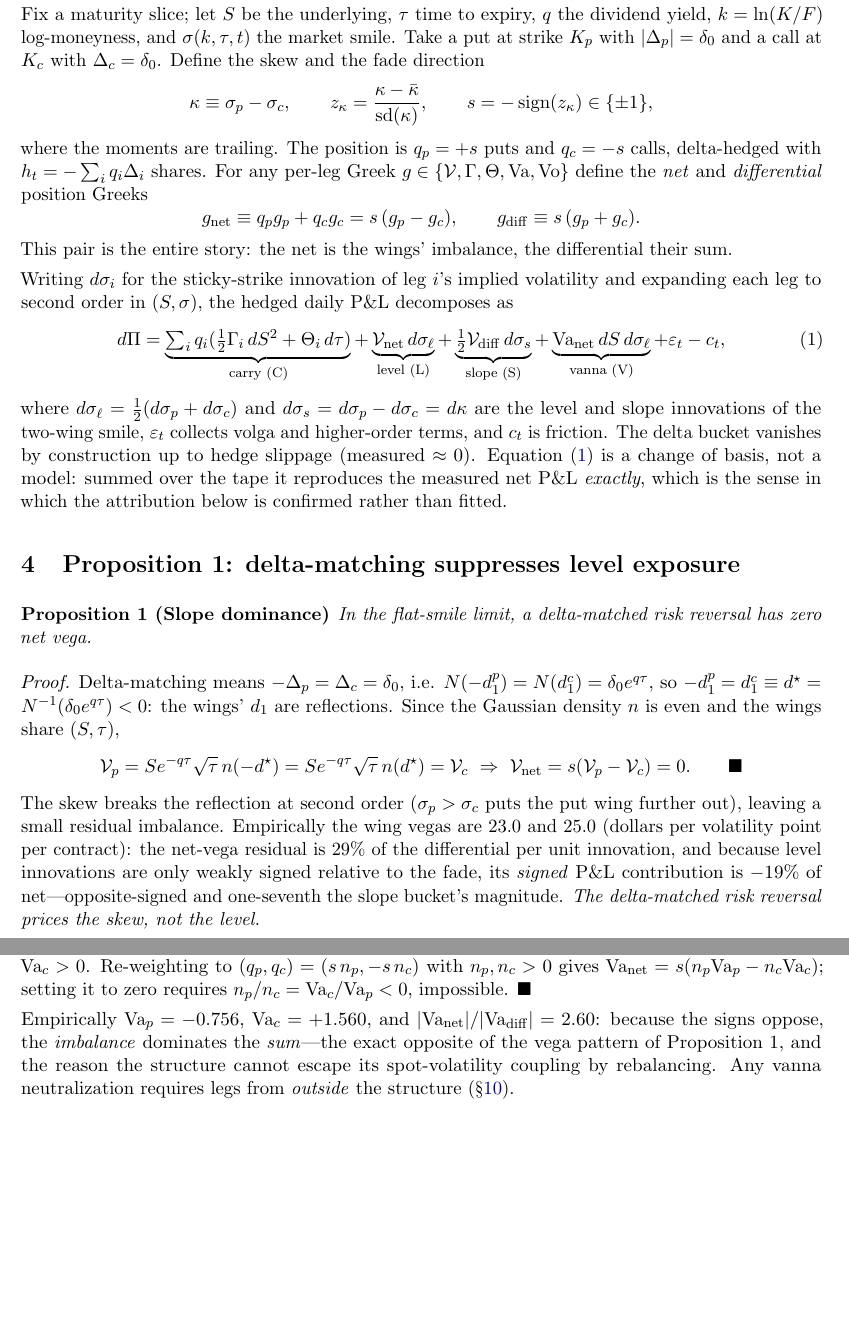
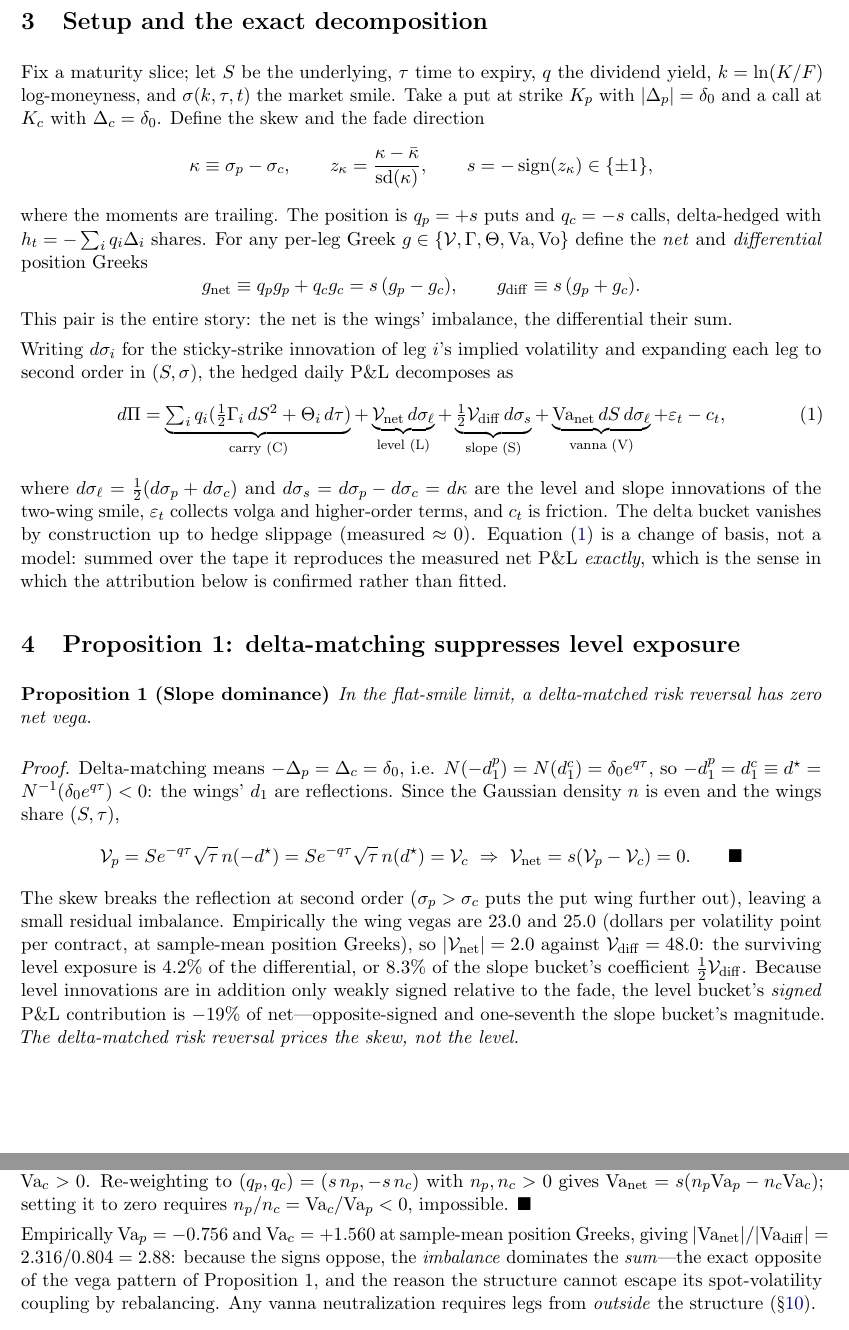
Before and after one commit to charlieyanhx/risk-reversal-attribution, a LaTeX paper (paper/p4_delta_matched_rr.tex): two parts of pages 3 and 4 of 7, joined at a grey line, cut at the place of the change, the shorter picture padded with empty space. Compiled offline with pdfLaTeX.

Commit message:
audit: two wing-Greek ratios did not follow from the quoted Greeks
The paper defines g_net = s(g_p - g_c) and g_diff = s(g_p + g_c), then quoted
ratios inconsistent with its own wing values:
  - Prop 1: 'net-vega residual is 29% of the differential', but V_p=23.0,
    V_c=25.0 give |V_net|/V_diff = 2.0/48.0 = 4.2% (8.3% against the slope
    bucket's coefficient (1/2)V_diff).
  - Prop 2: |Va_net|/|Va_diff| = 2.60, but Va_p=-0.756, Va_c=+1.560 give
    2.316/0.804 = 2.88.
Both originals trace to the internal theory note and are not reproducible from
any persisted artifact; they appear to be tape-averages of per-observation
ratios, which differ from the ratio at averaged Greeks by Jensen. Replaced with
values a reader can derive from the paper's own definitions, labelled as
evaluated at sample-mean position Greeks. Both conclusions are unchanged and
Prop 1's is strengthened.

Verified unchanged this pass: the full attribution reproduces exactly from the
persisted tape -- shares +128/-59/+59/-19, all four CIs, all sign stabilities,
and every dollar anchor (S +33,875, L -5,062, C +15,731, net +26,489).

```diff
--- a/paper/p4_delta_matched_rr.tex
+++ b/paper/p4_delta_matched_rr.tex
@@ -143,10 +143,12 @@ $n$ is even and the wings share $(S, \tau)$,
  \qquad\blacksquare \]
 The skew breaks the reflection at second order ($\sigma_p > \sigma_c$ puts the put wing
 further out), leaving a small residual imbalance. Empirically the wing vegas are 23.0 and 25.0
-(dollars per volatility point per contract): the net-vega residual is 29\% of the differential
-per unit innovation, and because level innovations are only weakly signed relative to the fade,
-its \emph{signed} P\&L contribution is $-19\%$ of net---opposite-signed and one-seventh the
-slope bucket's magnitude. \emph{The delta-matched risk reversal prices the skew, not the
+(dollars per volatility point per contract, at sample-mean position Greeks), so
+$|\mathcal V_{\mathrm{net}}| = 2.0$ against $\mathcal V_{\mathrm{diff}} = 48.0$: the surviving
+level exposure is 4.2\% of the differential, or 8.3\% of the slope bucket's coefficient
+$\tfrac12\mathcal V_{\mathrm{diff}}$. Because level innovations are in addition only weakly
+signed relative to the fade, the level bucket's \emph{signed} P\&L contribution is $-19\%$ of
+net---opposite-signed and one-seventh the slope bucket's magnitude. \emph{The delta-matched risk reversal prices the skew, not the
 level.}
 
 \section{Proposition 2: vanna is irreducible inside the structure}
@@ -161,8 +163,8 @@ hence $d_2^c < 0$ and $\Va_c > 0$. Re-weighting to $(q_p, q_c) = (s\,n_p, -s\,n_
 $n_p, n_c > 0$ gives $\Va_{\mathrm{net}} = s(n_p \Va_p - n_c \Va_c)$; setting it to zero
 requires $n_p / n_c = \Va_c / \Va_p < 0$, impossible. $\blacksquare$
 
-Empirically $\Va_p = -0.756$, $\Va_c = +1.560$, and
-$|\Va_{\mathrm{net}}| / |\Va_{\mathrm{diff}}| = 2.60$: because the signs oppose, the
+Empirically $\Va_p = -0.756$ and $\Va_c = +1.560$ at sample-mean position Greeks, giving
+$|\Va_{\mathrm{net}}| / |\Va_{\mathrm{diff}}| = 2.316/0.804 = 2.88$: because the signs oppose, the
 \emph{imbalance} dominates the \emph{sum}---the exact opposite of the vega pattern of
 Proposition~1, and the reason the structure cannot escape its spot-volatility coupling by
 rebalancing. Any vanna neutralization requires legs from \emph{outside} the structure
```
Also changed, not shown: paper/p4_delta_matched_rr.pdf.
